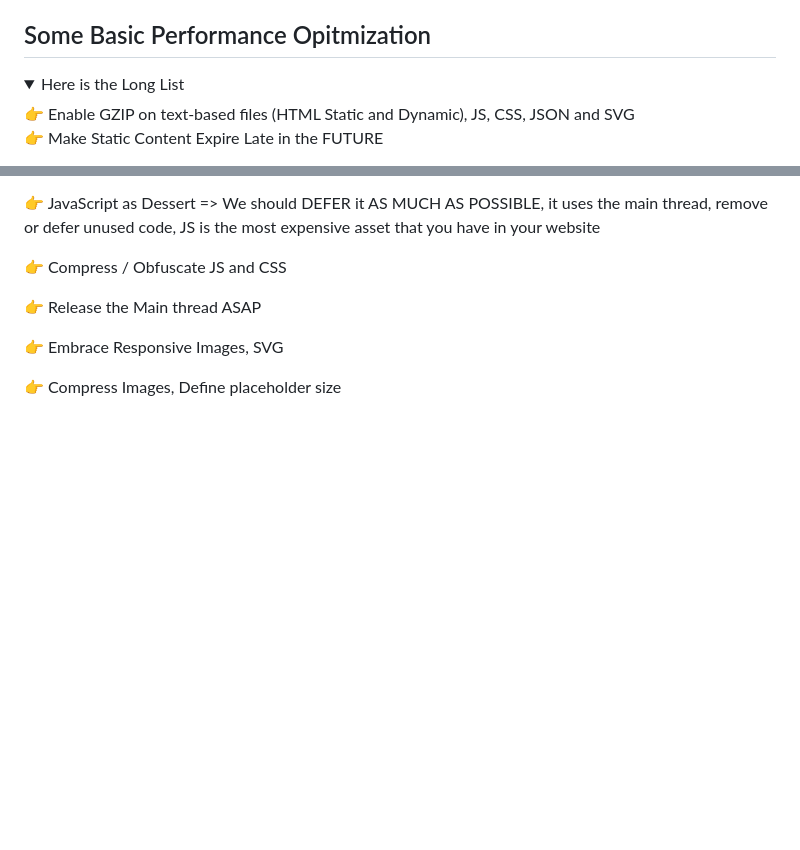
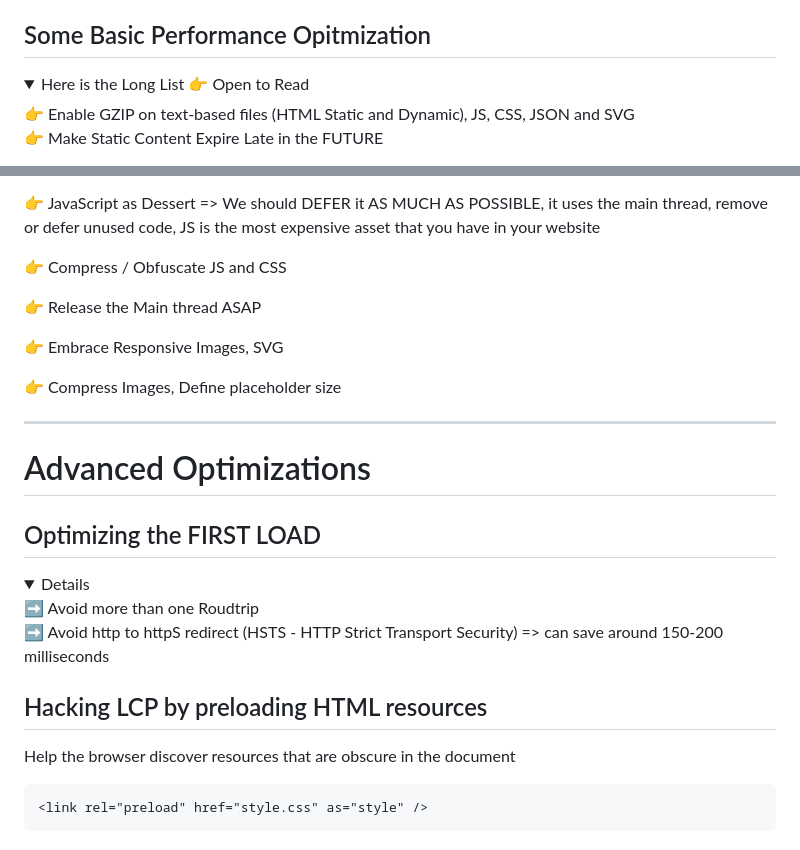
Before and after one commit to howardsolutions/web-performance, a Markdown page: adv-webpref/README.md, 2 parts joined by grey strips. GitHub-like rendering; folded sections open; blank space fills up the shorter version.

Commit message:
doc: preloading to hacking the LCP

````diff
--- a/adv-webpref/README.md
+++ b/adv-webpref/README.md
@@ -206,7 +206,7 @@ Browser check the cache to see if we have the version of that file or not.
 ## Some Basic Performance Opitmization
 
 <details>
-<summary>Here is the Long List </summary>
+<summary> Here is the Long List 👉 Open to Read </summary>
 👉 Enable GZIP on text-based files (HTML Static and Dynamic), JS, CSS, JSON and SVG <br />
 
 👉 Make Static Content Expire Late in the FUTURE
@@ -232,3 +232,22 @@ Browser check the cache to see if we have the version of that file or not.
 👉 Compress Images, Define placeholder size
 
 </details>
+
+<hr />
+
+# Advanced Optimizations
+
+## Optimizing the FIRST LOAD
+
+<details>
+    ➡️ Avoid more than one Roudtrip  <br />
+    ➡️ Avoid http to httpS redirect (HSTS - HTTP Strict Transport Security) => can save around 150-200 milliseconds
+</details>
+
+## Hacking LCP by preloading HTML resources
+
+Help the browser discover resources that are obscure in the document
+
+```html
+<link rel="preload" href="style.css" as="style" />
+```
````
